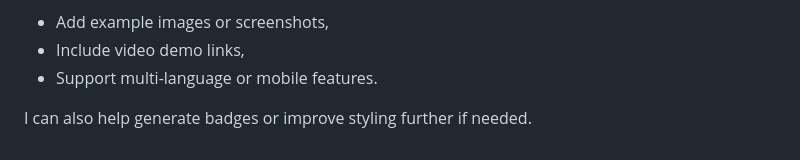
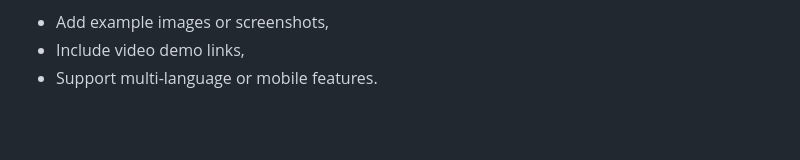
Before and after one commit to AkhilPothuraju/Facial_Emotion_Detection, a Markdown page: README.md, the part around the change. GitHub-like rendering; blank space fills up the shorter version.

```diff
--- a/README.md
+++ b/README.md
@@ -115,5 +115,3 @@ Let me know if you'd like to:
 - Add example images or screenshots,
 - Include video demo links,
 - Support multi-language or mobile features.
-
-I can also help generate badges or improve styling further if needed.
```
